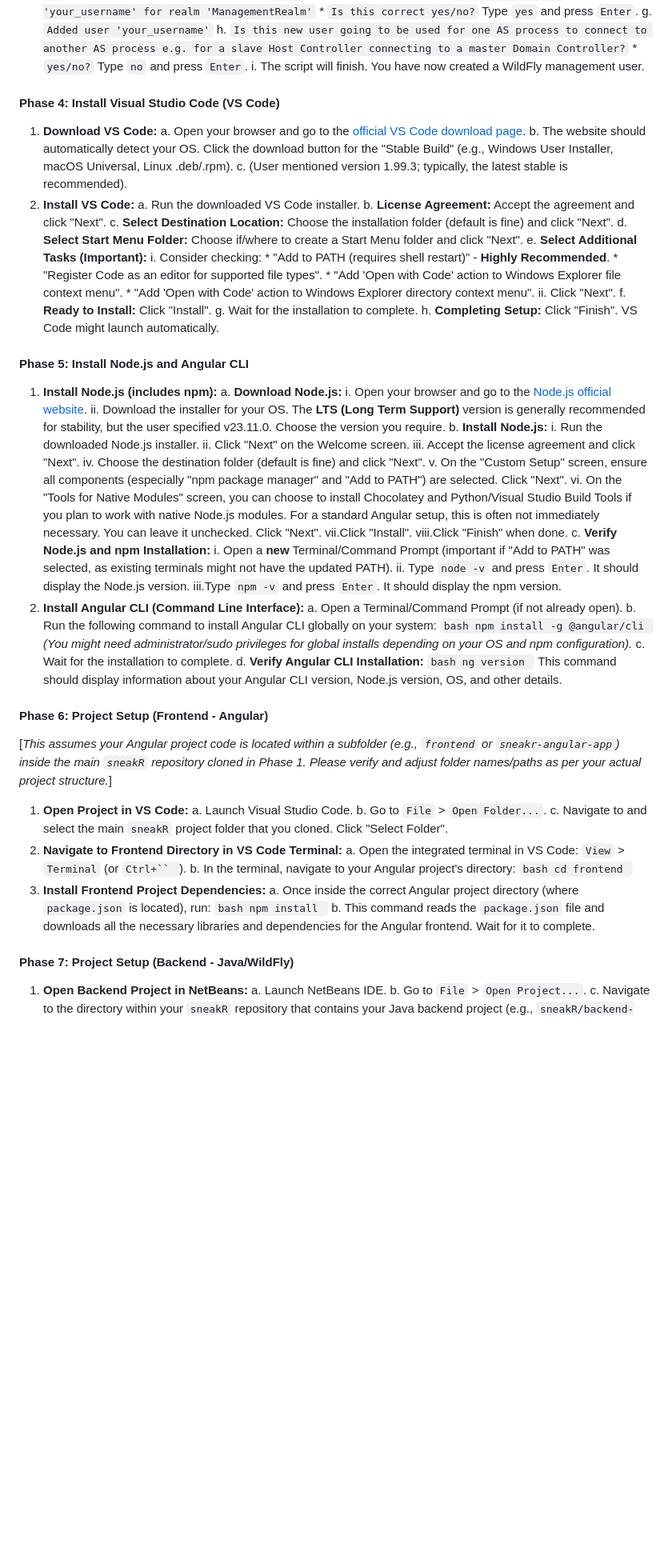
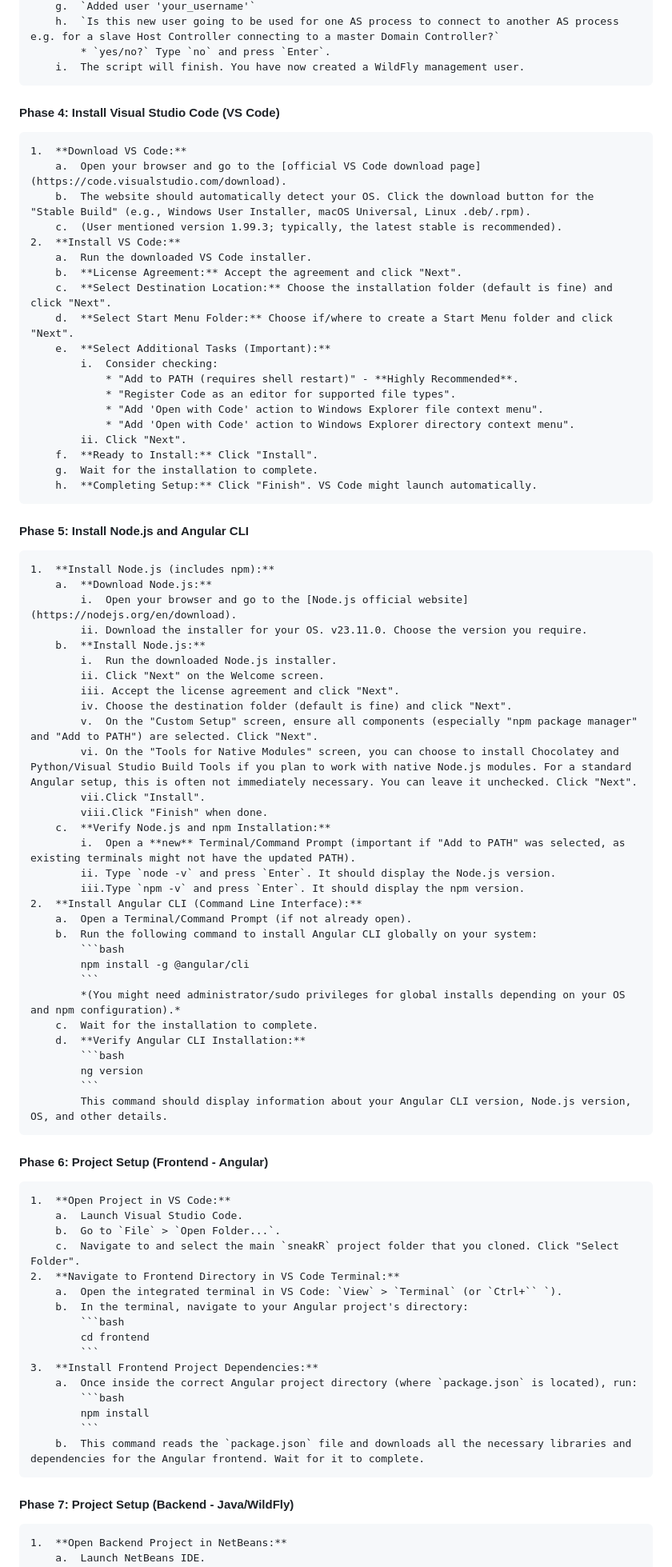
Before and after one commit to kenezbence/sneakR, a Markdown page: README.md, the part around one of its changes. Shown at 80% size. Rendered like a GitHub page; blank space fills up the shorter version.

````diff
--- a/README.md
+++ b/README.md
@@ -241,9 +256,10 @@ This user is for accessing the WildFly admin console and for NetBeans to manage
     h.  `Is this new user going to be used for one AS process to connect to another AS process e.g. for a slave Host Controller connecting to a master Domain Controller?`
         * `yes/no?` Type `no` and press `Enter`.
     i.  The script will finish. You have now created a WildFly management user.
+```
 
 #### Phase 4: Install Visual Studio Code (VS Code)
-
+```
 1.  **Download VS Code:**
     a.  Open your browser and go to the [official VS Code download page](https://code.visualstudio.com/download).
     b.  The website should automatically detect your OS. Click the download button for the "Stable Build" (e.g., Windows User Installer, macOS Universal, Linux .deb/.rpm).
@@ -263,13 +279,13 @@ This user is for accessing the WildFly admin console and for NetBeans to manage
     f.  **Ready to Install:** Click "Install".
     g.  Wait for the installation to complete.
     h.  **Completing Setup:** Click "Finish". VS Code might launch automatically.
-
+```
 #### Phase 5: Install Node.js and Angular CLI
-
+```
 1.  **Install Node.js (includes npm):**
     a.  **Download Node.js:**
         i.  Open your browser and go to the [Node.js official website](https://nodejs.org/en/download).
-        ii. Download the installer for your OS. The **LTS (Long Term Support)** version is generally recommended for stability, but the user specified v23.11.0. Choose the version you require.
+        ii. Download the installer for your OS. v23.11.0. Choose the version you require.
     b.  **Install Node.js:**
         i.  Run the downloaded Node.js installer.
         ii. Click "Next" on the Welcome screen.
@@ -296,11 +312,9 @@ This user is for accessing the WildFly admin console and for NetBeans to manage
         ng version
         ```
         This command should display information about your Angular CLI version, Node.js version, OS, and other details.
-
+```
 #### Phase 6: Project Setup (Frontend - Angular)
-
-[*This assumes your Angular project code is located within a subfolder (e.g., `frontend` or `sneakr-angular-app`) inside the main `sneakR` repository cloned in Phase 1. Please verify and adjust folder names/paths as per your actual project structure.*]
-
+```
 1.  **Open Project in VS Code:**
     a.  Launch Visual Studio Code.
     b.  Go to `File` > `Open Folder...`.
@@ -317,9 +331,9 @@ This user is for accessing the WildFly admin console and for NetBeans to manage
         npm install
         ```
     b.  This command reads the `package.json` file and downloads all the necessary libraries and dependencies for the Angular frontend. Wait for it to complete.
-
+```
 #### Phase 7: Project Setup (Backend - Java/WildFly)
-
+```
 1.  **Open Backend Project in NetBeans:**
     a.  Launch NetBeans IDE.
     b.  Go to `File` > `Open Project...`.
````
Also changed, not shown: other parts of README.md (+34 -17 lines).
